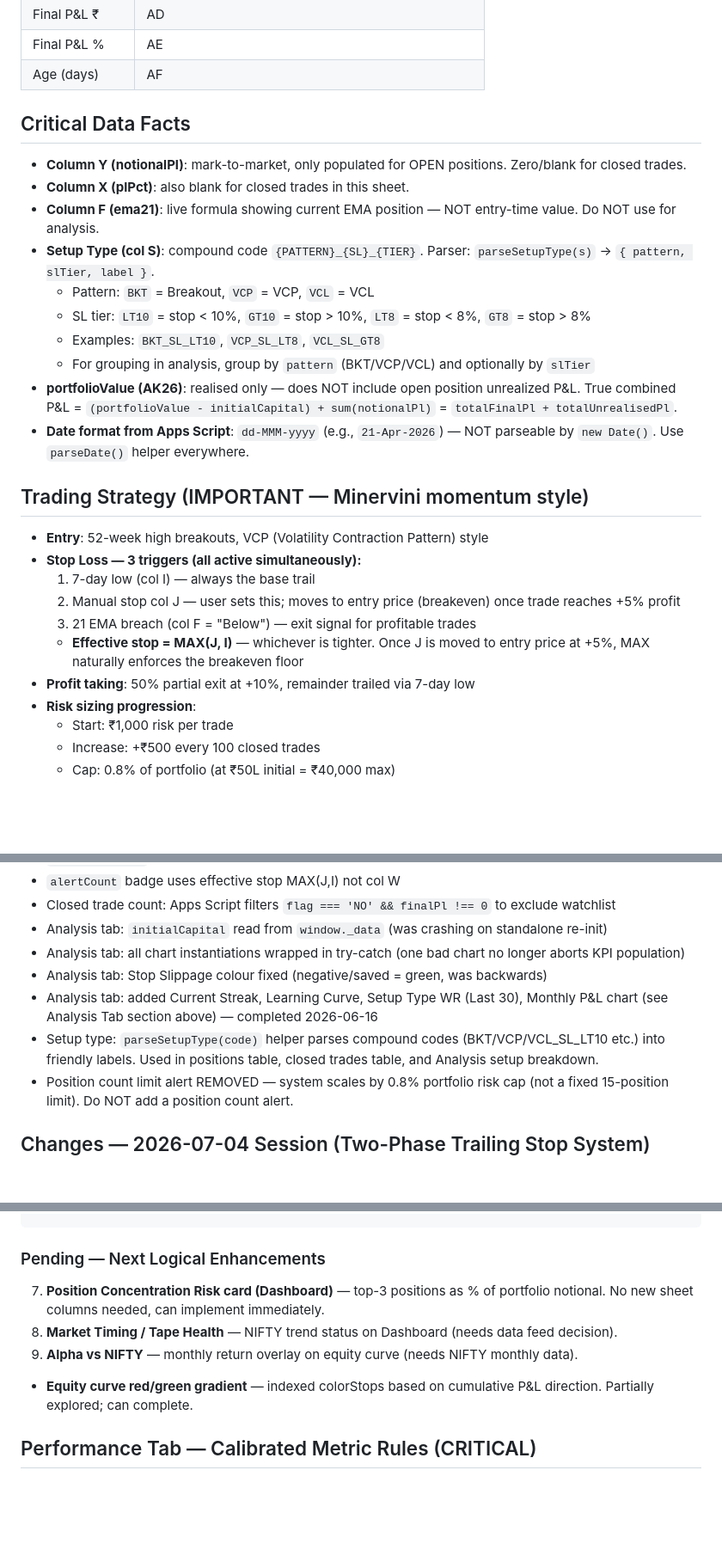
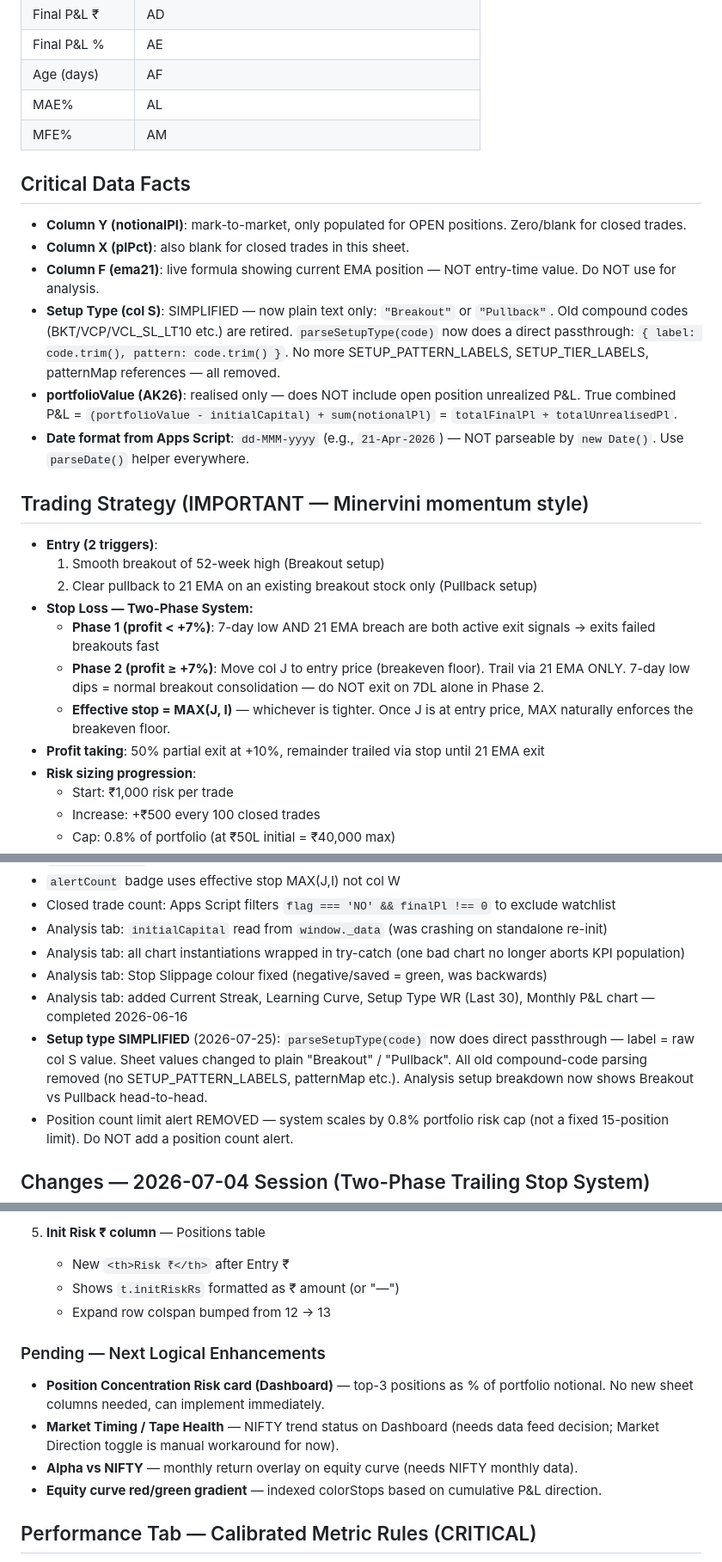
Before and after one commit to vaijayanth/TradingJournal, a Markdown page: CLAUDE.md, 3 parts joined by grey strips. Shown at 86% size. Rendered like a GitHub page; blank space fills up the shorter version.

```diff
--- a/CLAUDE.md
+++ b/CLAUDE.md
@@ -59,27 +59,26 @@ This is a **Minervini/Bonde/Zanger momentum breakout system** with a deliberate
 | Final P&L ₹ | AD |
 | Final P&L % | AE |
 | Age (days) | AF |
+| MAE% | AL |
+| MFE% | AM |
 
 ## Critical Data Facts
 - **Column Y (notionalPl)**: mark-to-market, only populated for OPEN positions. Zero/blank for closed trades.
 - **Column X (plPct)**: also blank for closed trades in this sheet.
 - **Column F (ema21)**: live formula showing current EMA position — NOT entry-time value. Do NOT use for analysis.
-- **Setup Type (col S)**: compound code `{PATTERN}_{SL}_{TIER}`. Parser: `parseSetupType(s)` → `{ pattern, slTier, label }`.
-  - Pattern: `BKT` = Breakout, `VCP` = VCP, `VCL` = VCL
-  - SL tier: `LT10` = stop < 10%, `GT10` = stop > 10%, `LT8` = stop < 8%, `GT8` = stop > 8%
-  - Examples: `BKT_SL_LT10`, `VCP_SL_LT8`, `VCL_SL_GT8`
-  - For grouping in analysis, group by `pattern` (BKT/VCP/VCL) and optionally by `slTier`
+- **Setup Type (col S)**: SIMPLIFIED — now plain text only: `"Breakout"` or `"Pullback"`. Old compound codes (BKT/VCP/VCL_SL_LT10 etc.) are retired. `parseSetupType(code)` now does a direct passthrough: `{ label: code.trim(), pattern: code.trim() }`. No more SETUP_PATTERN_LABELS, SETUP_TIER_LABELS, patternMap references — all removed.
 - **portfolioValue (AK26)**: realised only — does NOT include open position unrealized P&L. True combined P&L = `(portfolioValue - initialCapital) + sum(notionalPl)` = `totalFinalPl + totalUnrealisedPl`.
 - **Date format from Apps Script**: `dd-MMM-yyyy` (e.g., `21-Apr-2026`) — NOT parseable by `new Date()`. Use `parseDate()` helper everywhere.
 
 ## Trading Strategy (IMPORTANT — Minervini momentum style)
-- **Entry**: 52-week high breakouts, VCP (Volatility Contraction Pattern) style
-- **Stop Loss — 3 triggers (all active simultaneously):**
-  1. 7-day low (col I) — always the base trail
-  2. Manual stop col J — user sets this; moves to entry price (breakeven) once trade reaches +5% profit
-  3. 21 EMA breach (col F = "Below") — exit signal for profitable trades
-  - **Effective stop = MAX(J, I)** — whichever is tighter. Once J is moved to entry price at +5%, MAX naturally enforces the breakeven floor
-- **Profit taking**: 50% partial exit at +10%, remainder trailed via 7-day low
+- **Entry (2 triggers)**:
+  1. Smooth breakout of 52-week high (Breakout setup)
+  2. Clear pullback to 21 EMA on an existing breakout stock only (Pullback setup)
+- **Stop Loss — Two-Phase System:**
+  - **Phase 1 (profit < +7%)**: 7-day low AND 21 EMA breach are both active exit signals → exits failed breakouts fast
+  - **Phase 2 (profit ≥ +7%)**: Move col J to entry price (breakeven floor). Trail via 21 EMA ONLY. 7-day low dips = normal breakout consolidation — do NOT exit on 7DL alone in Phase 2.
+  - **Effective stop = MAX(J, I)** — whichever is tighter. Once J is at entry price, MAX naturally enforces the breakeven floor.
+- **Profit taking**: 50% partial exit at +10%, remainder trailed via stop until 21 EMA exit
 - **Risk sizing progression**:
   - Start: ₹1,000 risk per trade
   - Increase: +₹500 every 100 closed trades
@@ -208,8 +207,8 @@ const effPct = (t.cmp && effStop) ? ((t.cmp - effStop) / t.cmp * 100) : t.pctFro
 - Analysis tab: `initialCapital` read from `window._data` (was crashing on standalone re-init)
 - Analysis tab: all chart instantiations wrapped in try-catch (one bad chart no longer aborts KPI population)
 - Analysis tab: Stop Slippage colour fixed (negative/saved = green, was backwards)
-- Analysis tab: added Current Streak, Learning Curve, Setup Type WR (Last 30), Monthly P&L chart (see Analysis Tab section above) — completed 2026-06-16
-- Setup type: `parseSetupType(code)` helper parses compound codes (BKT/VCP/VCL_SL_LT10 etc.) into friendly labels. Used in positions table, closed trades table, and Analysis setup breakdown.
+- Analysis tab: added Current Streak, Learning Curve, Setup Type WR (Last 30), Monthly P&L chart — completed 2026-06-16
+- **Setup type SIMPLIFIED** (2026-07-25): `parseSetupType(code)` now does direct passthrough — label = raw col S value. Sheet values changed to plain "Breakout" / "Pullback". All old compound-code parsing removed (no SETUP_PATTERN_LABELS, patternMap etc.). Analysis setup breakdown now shows Breakout vs Pullback head-to-head.
 - Position count limit alert REMOVED — system scales by 0.8% portfolio risk cap (not a fixed 15-position limit). Do NOT add a position count alert.
 
 ## Changes — 2026-07-04 Session (Two-Phase Trailing Stop System)
@@ -280,8 +343,13 @@ const avgLossR = useRs ? Math.abs(lossR.reduce((s,t) => s + t.finalPl/t.initRisk
+5. **Init Risk ₹ column** — Positions table
+   - New `<th>Risk ₹</th>` after Entry ₹
+   - Shows `t.initRiskRs` formatted as ₹ amount (or "—")
+   - Expand row colspan bumped from 12 → 13
+
 ### Pending — Next Logical Enhancements
-7. **Position Concentration Risk card (Dashboard)** — top-3 positions as % of portfolio notional. No new sheet columns needed, can implement immediately.
-1. **Market Timing / Tape Health** — NIFTY trend status on Dashboard (needs data feed decision).
-3. **Alpha vs NIFTY** — monthly return overlay on equity curve (needs NIFTY monthly data).
-- **Equity curve red/green gradient** — indexed colorStops based on cumulative P&L direction. Partially explored; can complete.
+- **Position Concentration Risk card (Dashboard)** — top-3 positions as % of portfolio notional. No new sheet columns needed, can implement immediately.
+- **Market Timing / Tape Health** — NIFTY trend status on Dashboard (needs data feed decision; Market Direction toggle is manual workaround for now).
+- **Alpha vs NIFTY** — monthly return overlay on equity curve (needs NIFTY monthly data).
+- **Equity curve red/green gradient** — indexed colorStops based on cumulative P&L direction.
 
 ## Performance Tab — Calibrated Metric Rules (CRITICAL)
 
```
Also changed, not shown: other parts of CLAUDE.md (+65 -1 lines).
